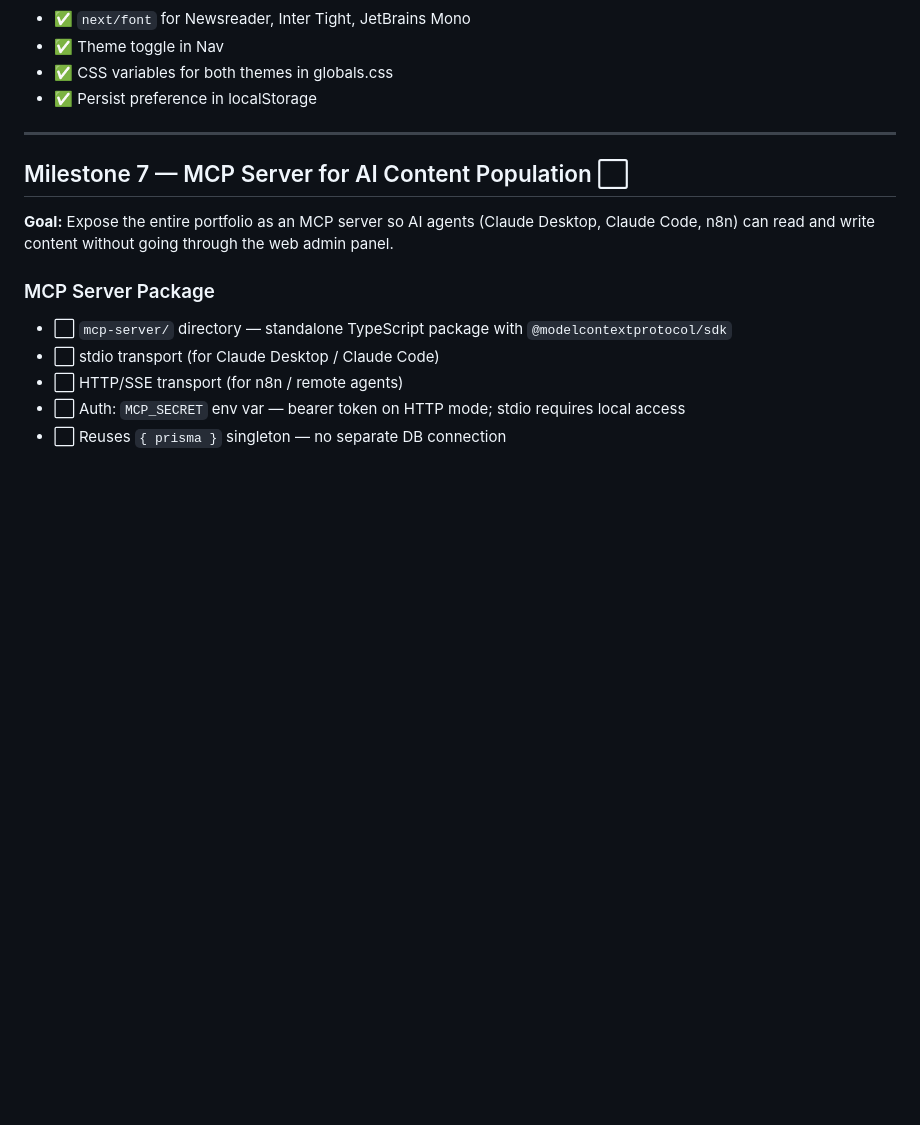
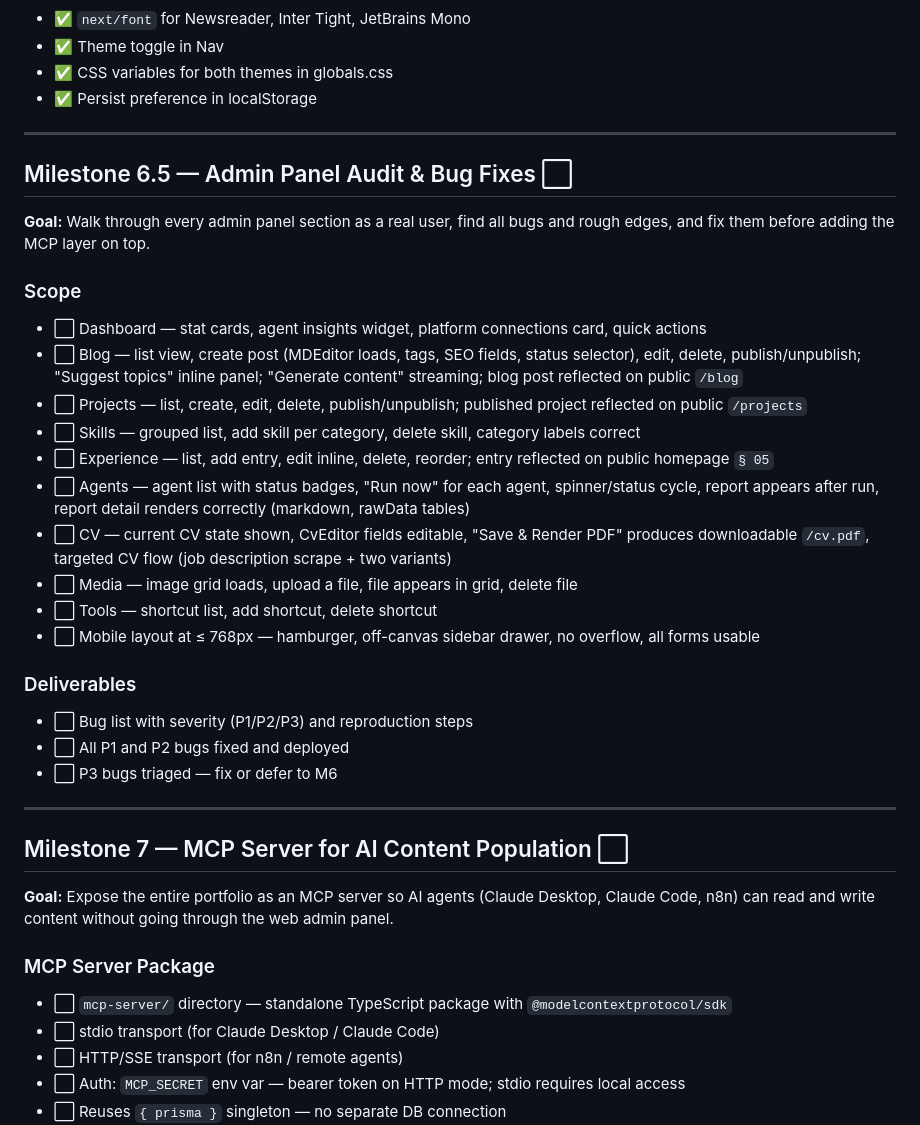
Before and after one commit to DBOYttt/my-portfolio, a Markdown page: docs/IMPLEMENTATION_PLAN.md, the part around the change. GitHub-like rendering; blank space fills up the shorter version.

Commit message:
docs: add Milestone 6.5 — admin panel audit & bug fixes before MCP
Co-Authored-By: Claude Sonnet 4.6 <noreply@anthropic.com>

```diff
--- a/docs/IMPLEMENTATION_PLAN.md
+++ b/docs/IMPLEMENTATION_PLAN.md
@@ -759,6 +759,29 @@ When a domain is pointed at this server:
 
 ---
 
+## Milestone 6.5 — Admin Panel Audit & Bug Fixes ⬜
+
+**Goal:** Walk through every admin panel section as a real user, find all bugs and rough edges, and fix them before adding the MCP layer on top.
+
+### Scope
+- ⬜ Dashboard — stat cards, agent insights widget, platform connections card, quick actions
+- ⬜ Blog — list view, create post (MDEditor loads, tags, SEO fields, status selector), edit, delete, publish/unpublish; "Suggest topics" inline panel; "Generate content" streaming; blog post reflected on public `/blog`
+- ⬜ Projects — list, create, edit, delete, publish/unpublish; published project reflected on public `/projects`
+- ⬜ Skills — grouped list, add skill per category, delete skill, category labels correct
+- ⬜ Experience — list, add entry, edit inline, delete, reorder; entry reflected on public homepage `§ 05`
+- ⬜ Agents — agent list with status badges, "Run now" for each agent, spinner/status cycle, report appears after run, report detail renders correctly (markdown, rawData tables)
+- ⬜ CV — current CV state shown, CvEditor fields editable, "Save & Render PDF" produces downloadable `/cv.pdf`, targeted CV flow (job description scrape + two variants)
+- ⬜ Media — image grid loads, upload a file, file appears in grid, delete file
+- ⬜ Tools — shortcut list, add shortcut, delete shortcut
+- ⬜ Mobile layout at ≤ 768px — hamburger, off-canvas sidebar drawer, no overflow, all forms usable
+
+### Deliverables
+- ⬜ Bug list with severity (P1/P2/P3) and reproduction steps
+- ⬜ All P1 and P2 bugs fixed and deployed
+- ⬜ P3 bugs triaged — fix or defer to M6
+
+---
+
 ## Milestone 7 — MCP Server for AI Content Population ⬜
 
 **Goal:** Expose the entire portfolio as an MCP server so AI agents (Claude Desktop, Claude Code, n8n) can read and write content without going through the web admin panel.
```
Also changed, not shown: CLAUDE.md (+6 -0 lines).
